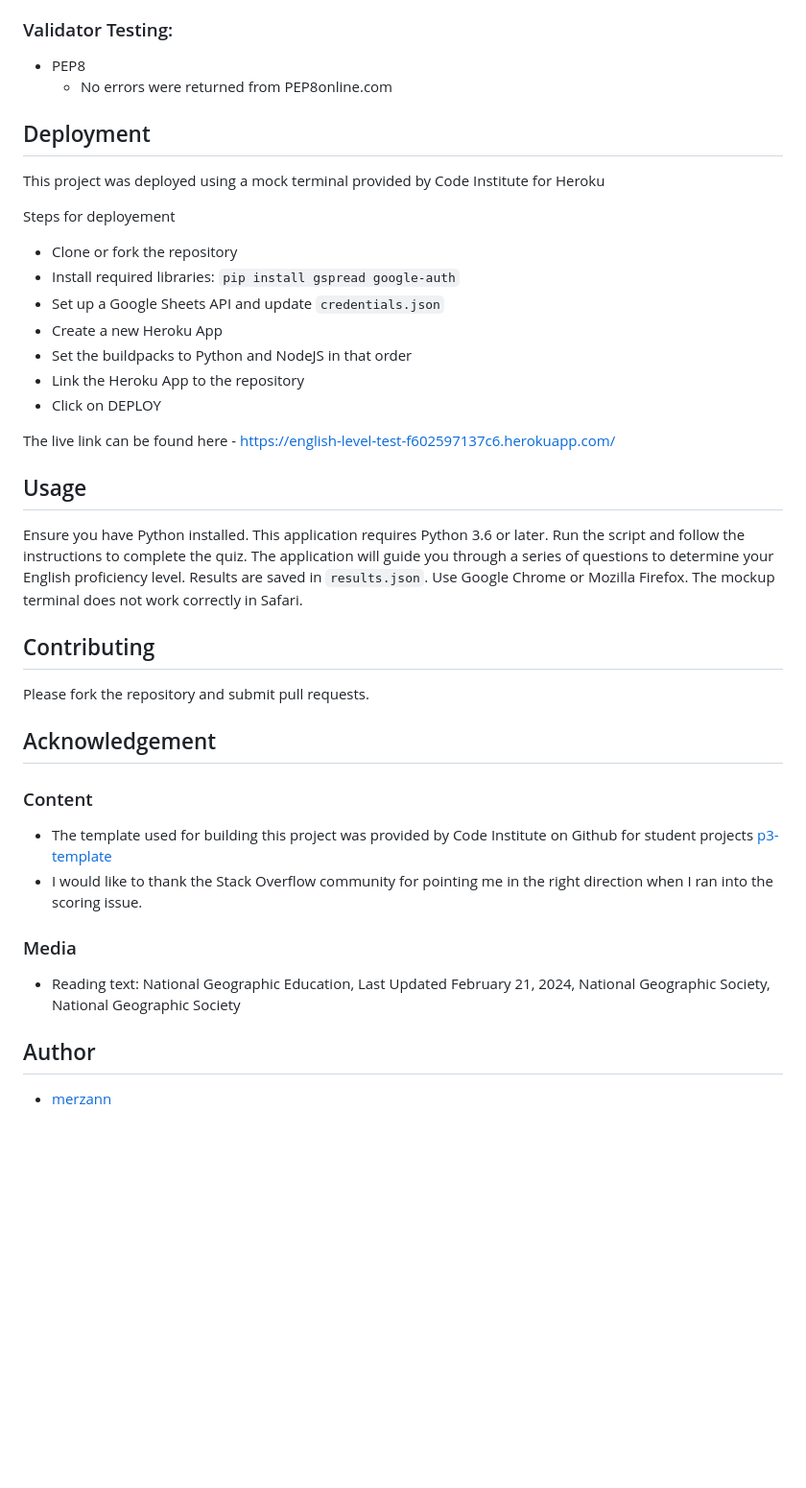
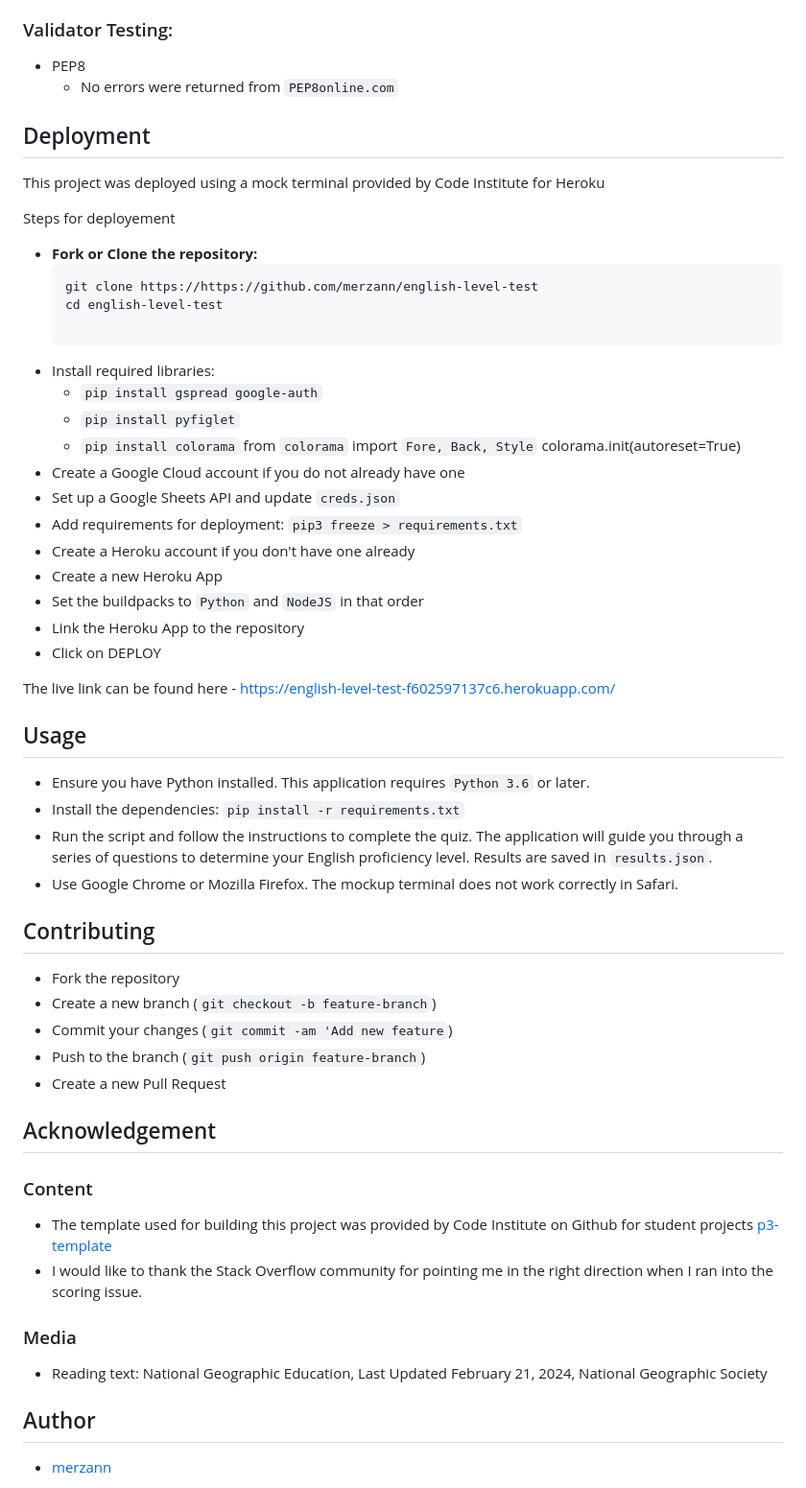
Before and after one commit to merzann/english-level-test, a Markdown page: README.md, the part around the change printed below. Shown: that part at 96% size. Drawn GitHub-style; blank space fills up the shorter version.

````diff
--- a/README.md
+++ b/README.md
@@ -243,7 +281,7 @@ There are no bugs remaining.
 ### Validator Testing:
 
 - PEP8
-    - No errors were returned from PEP8online.com
+    - No errors were returned from `PEP8online.com`
 
 
 
@@ -252,11 +290,22 @@ There are no bugs remaining.
 This project was deployed using a mock terminal provided by Code Institute for Heroku
 
 Steps for deployement
-- Clone or fork the repository
-- Install required libraries: `pip install gspread google-auth`
-- Set up a Google Sheets API and update `credentials.json`
+- **Fork or Clone the repository:**
+   ```bash
+   git clone https://https://github.com/merzann/english-level-test
+   cd english-level-test
+
+- Install required libraries:
+    - `pip install gspread google-auth`
+    - `pip install pyfiglet`
+    - `pip install colorama` from `colorama` import `Fore, Back, Style`
+       colorama.init(autoreset=True)
+- Create a Google Cloud account if you do not already have one
+- Set up a Google Sheets API and update `creds.json`
+- Add requirements for deployment: `pip3 freeze > requirements.txt`
+- Create a Heroku account if you don't have one already
 - Create a new Heroku App
-- Set the buildpacks to Python and NodeJS in that order
+- Set the buildpacks to `Python` and `NodeJS` in that order
 - Link the Heroku App to the repository
 - Click on DEPLOY
 
@@ -265,14 +314,20 @@ The live link can be found here - https://english-level-test-f602597137c6.heroku
 
 ## Usage
 
-Ensure you have Python installed. This application requires Python 3.6 or later.
-Run the script and follow the instructions to complete the quiz. The application will guide you through a series of questions to determine your English proficiency level. Results are saved in `results.json`.
-Use Google Chrome or Mozilla Firefox. The mockup terminal does not work correctly in Safari.
+- Ensure you have Python installed. This application requires `Python 3.6` or later.
+- Install the dependencies: `pip install -r requirements.txt`
+- Run the script and follow the instructions to complete the quiz. The application will guide you through a series of questions to determine your English proficiency level. Results are saved in `results.json`.
+- Use Google Chrome or Mozilla Firefox. The mockup terminal does not work correctly in Safari.
 
 
 ## Contributing
 
-Please fork the repository and submit pull requests.
+- Fork the repository
+- Create a new branch (`git checkout -b feature-branch`)
+- Commit your changes (`git commit -am 'Add new feature`)
+- Push to the branch (`git push origin feature-branch`)
+- Create a new Pull Request
+
 
 
 ## Acknowledgement
@@ -282,7 +337,7 @@ Please fork the repository and submit pull requests.
 - I would like to thank the Stack Overflow community for pointing me in the right direction when I ran into the scoring issue.
 
 ### Media
-- Reading text: National Geographic Education, Last Updated February 21, 2024, National Geographic Society, National Geographic Society
+- Reading text: National Geographic Education, Last Updated February 21, 2024, National Geographic Society
 
 
 ## Author
````
Also changed, not shown: other parts of README.md (+61 -23 lines), readme_media/email_zap.png, readme_media/initial_view.png, 1 other file.
